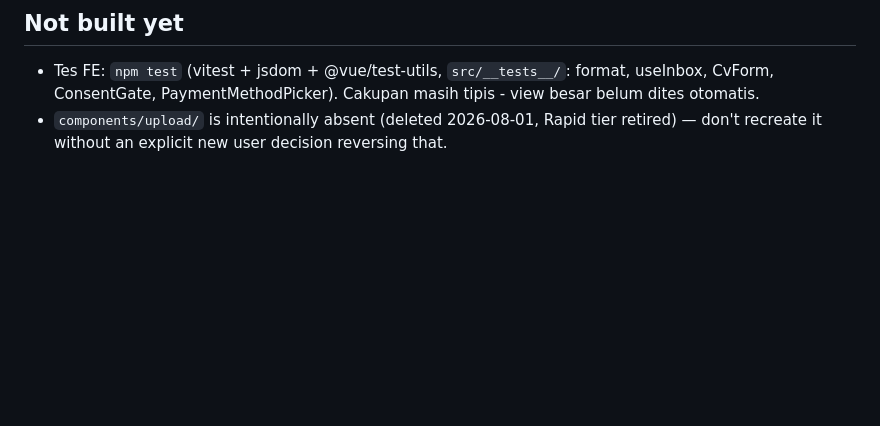
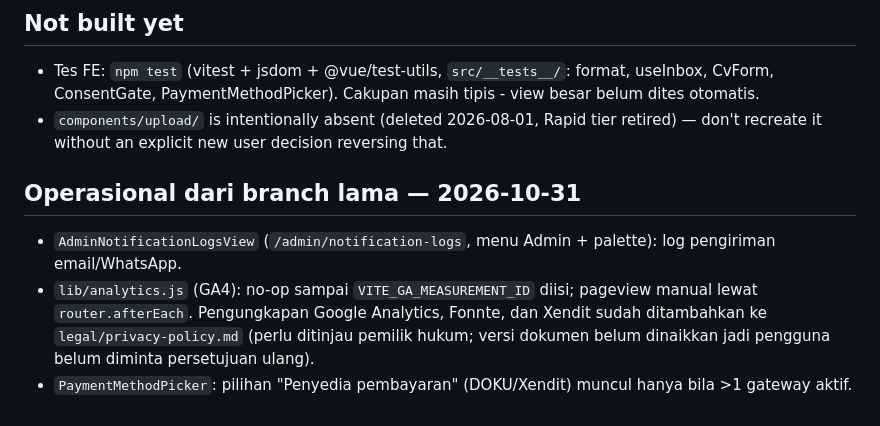
Before and after one commit to randisun05/grafolog, a Markdown page: guratan-web/CLAUDE.md, the part around the change. GitHub-like rendering; blank space fills up the shorter version.

Commit message:
Catatan frontend: operasional, GA4, pilihan gateway
Co-Authored-By: Claude Sonnet 5.5 <noreply@anthropic.com>

```diff
--- a/guratan-web/CLAUDE.md
+++ b/guratan-web/CLAUDE.md
@@ -758,3 +758,11 @@ Vue 3.5, vue-router 5, Pinia 4, axios 1.18, Vite 8. Lint: `eslint` +
 - `components/upload/` is intentionally absent (deleted 2026-08-01, Rapid
   tier retired) — don't recreate it without an explicit new user decision
   reversing that.
+
+## Operasional dari branch lama — 2026-10-31
+
+- `AdminNotificationLogsView` (`/admin/notification-logs`, menu Admin + palette): log pengiriman email/WhatsApp.
+- `lib/analytics.js` (GA4): no-op sampai `VITE_GA_MEASUREMENT_ID` diisi; pageview manual lewat `router.afterEach`.
+  Pengungkapan Google Analytics, Fonnte, dan Xendit sudah ditambahkan ke `legal/privacy-policy.md` (perlu ditinjau pemilik
+  hukum; versi dokumen belum dinaikkan jadi pengguna belum diminta persetujuan ulang).
+- `PaymentMethodPicker`: pilihan "Penyedia pembayaran" (DOKU/Xendit) muncul hanya bila >1 gateway aktif.
```
